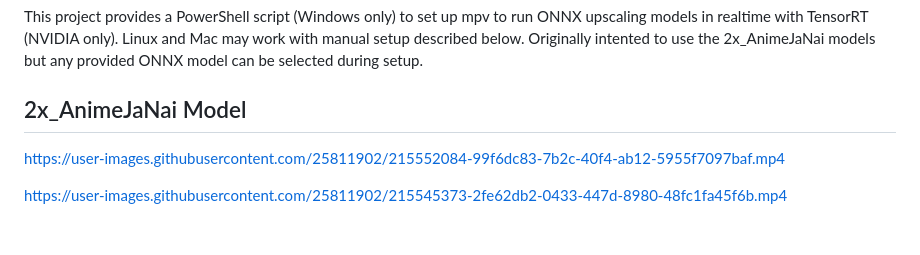
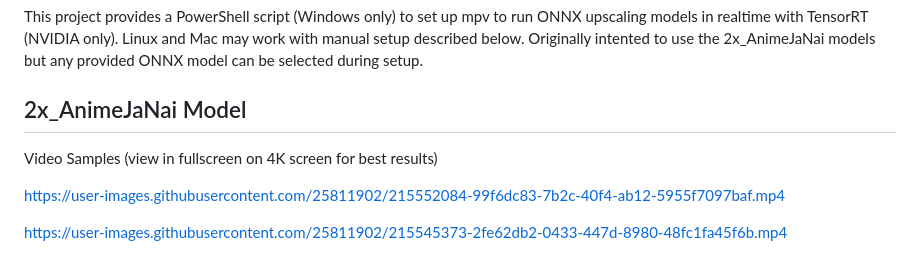
Before and after one commit to the-database/mpv-upscale-2x_animejanai, a Markdown page: README.md, the part around the change. Rendered like a GitHub page; blank space fills up the shorter version.

```diff
--- a/README.md
+++ b/README.md
@@ -4,6 +4,7 @@
 This project provides a PowerShell script (Windows only) to set up mpv to run ONNX upscaling models in realtime with TensorRT (NVIDIA only). Linux and Mac may work with manual setup described below. Originally intented to use the 2x_AnimeJaNai models but any provided ONNX model can be selected during setup.
 
 ## 2x_AnimeJaNai Model
+Video Samples (view in fullscreen on 4K screen for best results)
 
 https://user-images.githubusercontent.com/25811902/215552084-99f6dc83-7b2c-40f4-ab12-5955f7097baf.mp4
 
```
